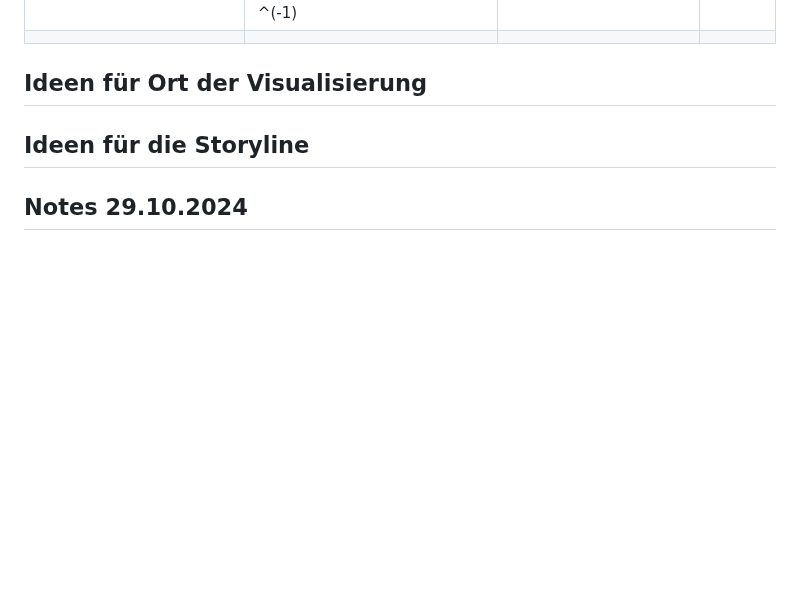
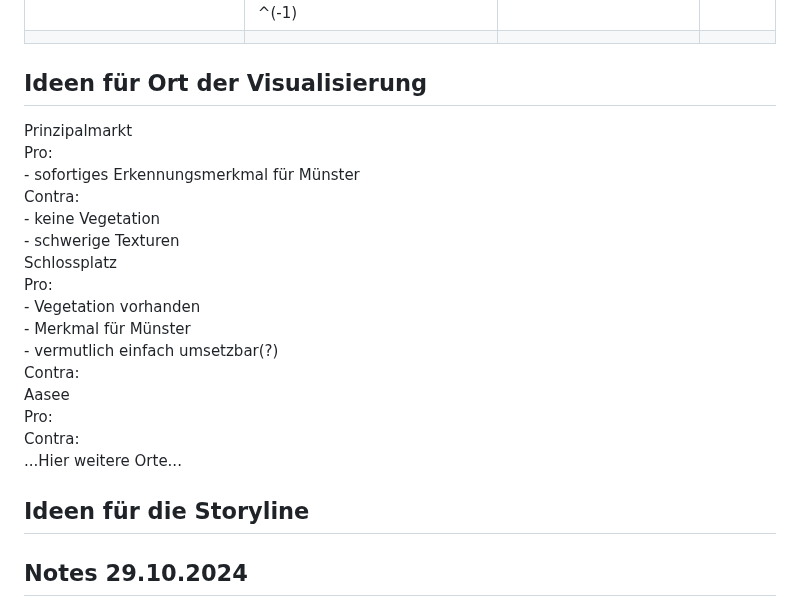
Before and after one commit to nicevibesplus/SPVisTemp, a Markdown page: README.md, the part around the change. GitHub-like rendering; blank space fills up the shorter version.

```diff
--- a/README.md
+++ b/README.md
@@ -23,6 +23,10 @@ This repository contains the work for the **"Study Project"** module focused on
 |      |        |      |     |
 
 ## Ideen für Ort der Visualisierung
+Prinzipalmarkt <br> Pro: <br> - sofortiges Erkennungsmerkmal für Münster <br> Contra: <br> - keine Vegetation <br> - schwerige Texturen <br>
+Schlossplatz <br> Pro: <br> - Vegetation vorhanden <br> - Merkmal für Münster <br> - vermutlich einfach umsetzbar(?) <br> Contra: <br>
+Aasee <br> Pro: <br> Contra: <br>
+...Hier weitere Orte...
 
 ## Ideen für die Storyline
 
```
